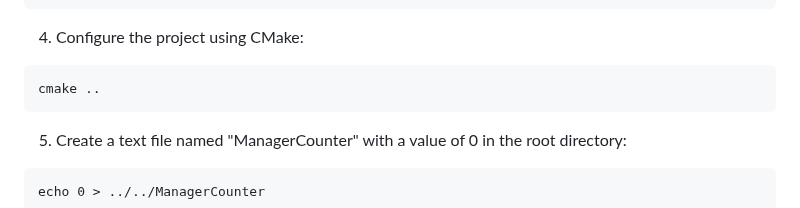
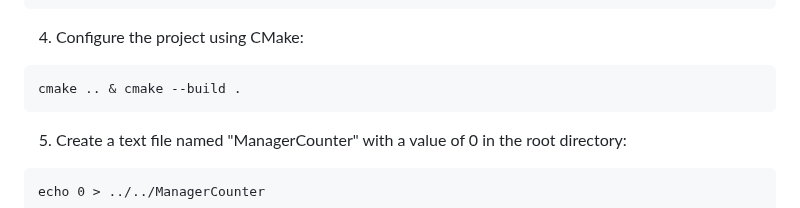
Before and after one commit to IGORSVOLOHOVS/TaskManager, a Markdown page: README.md, the part around the change. Rendered like a GitHub page.

Commit message:
Update README.md cmake build

````diff
--- a/README.md
+++ b/README.md
@@ -37,7 +37,7 @@ cd Build
 4. Configure the project using CMake:
 
 ```
-cmake ..
+cmake .. & cmake --build .
 ```
 
 5. Create a text file named "ManagerCounter" with a value of 0 in the root directory:
````
